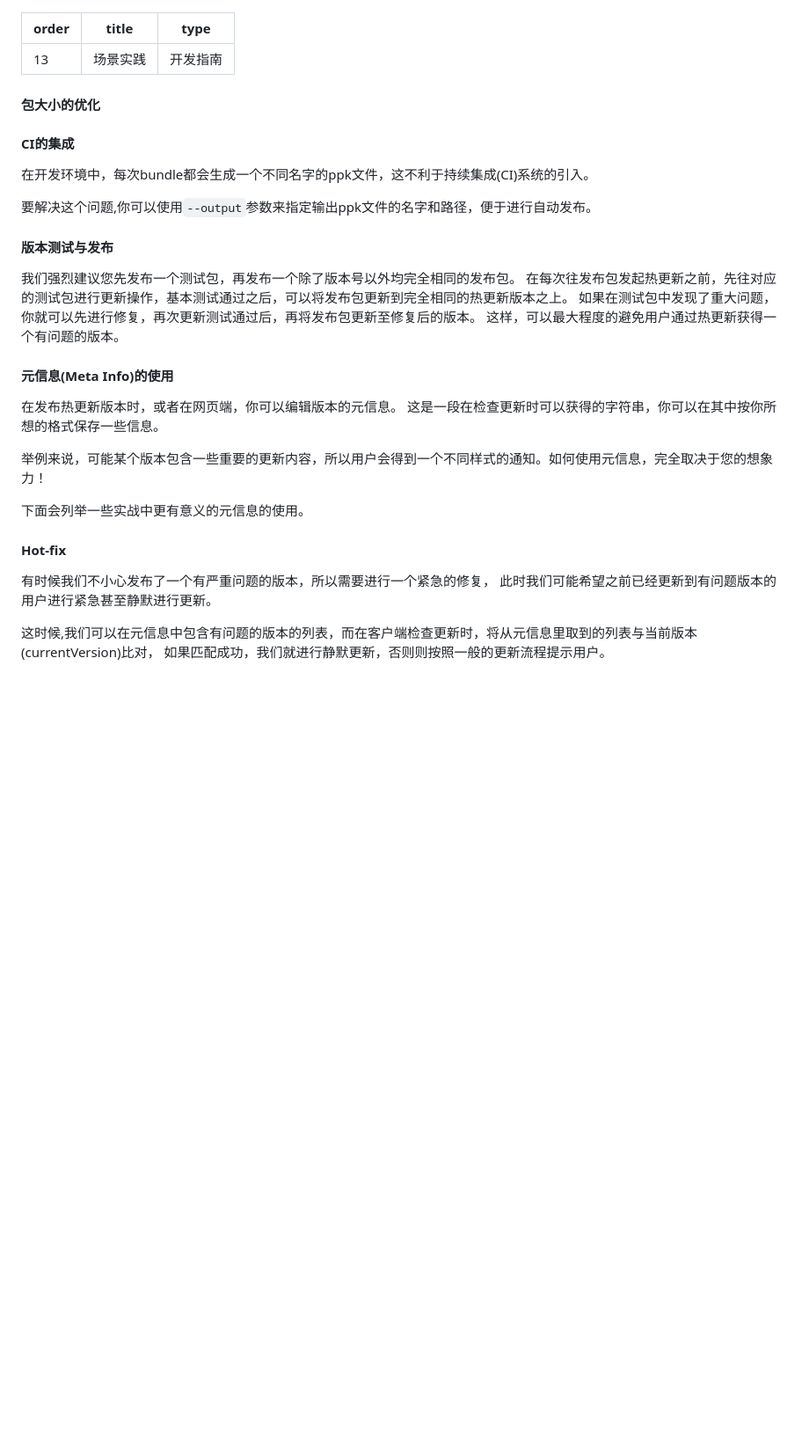
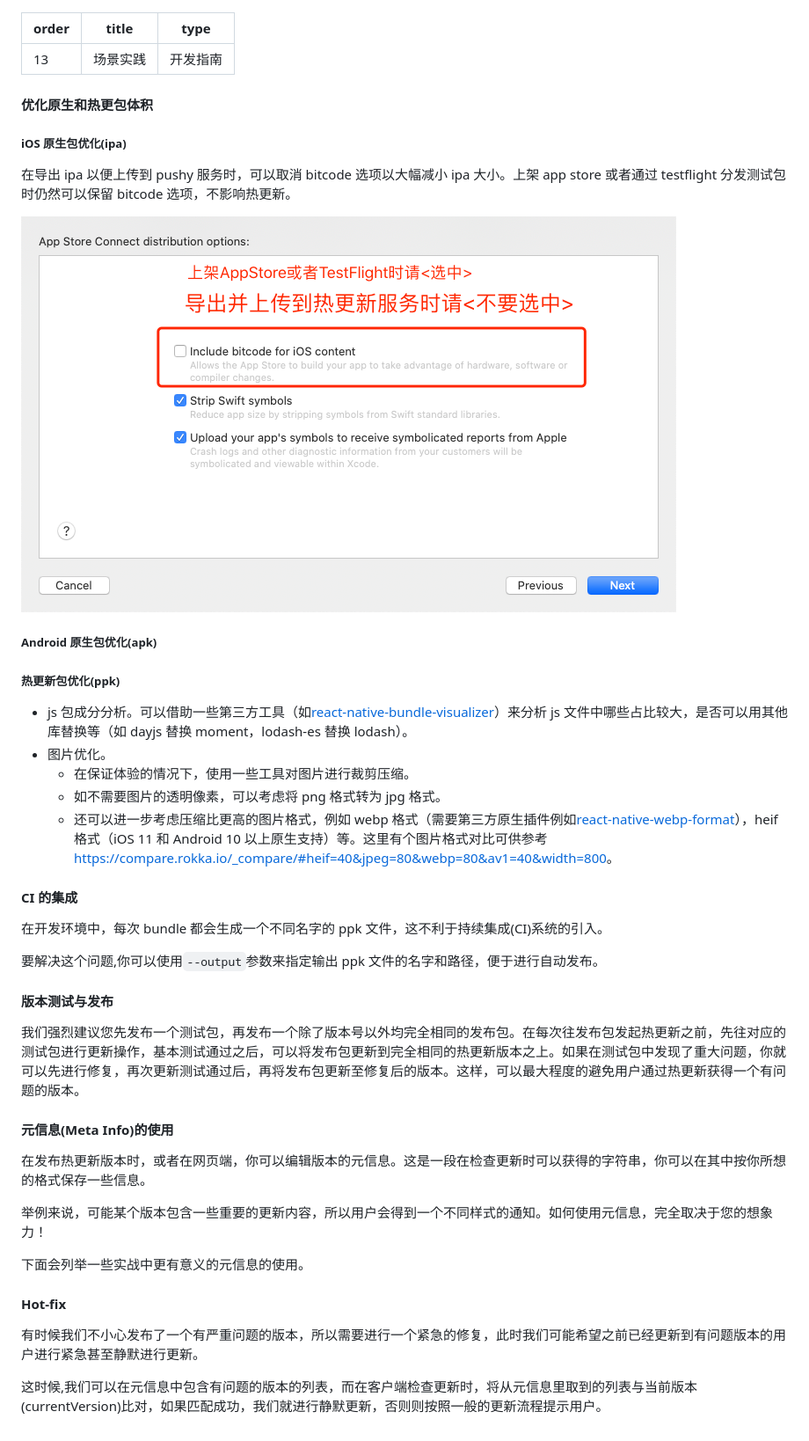
Before and after one commit to reactnativecn/pushy-site, a Markdown page: site/docs/bestpractice.md, the part around the change. Shown at 88% size. Drawn GitHub-style; pictures changed too: site/docs/assets/bitcode.png (added); blank space fills up the shorter version.

Commit message:
Update bestpractice

```diff
--- a/site/docs/bestpractice.md
+++ b/site/docs/bestpractice.md
@@ -4,28 +4,37 @@ title: 场景实践
 type: 开发指南
 ---
 
+#### 优化原生和热更包体积
 
-#### 包大小的优化
+##### iOS 原生包优化(ipa)
 
+在导出 ipa 以便上传到 pushy 服务时，可以取消 bitcode 选项以大幅减小 ipa 大小。上架 app store 或者通过 testflight 分发测试包时仍然可以保留 bitcode 选项，不影响热更新。
 
+![bitcode](./assets/bitcode.png)
 
-#### CI的集成
+##### Android 原生包优化(apk)
 
-在开发环境中，每次bundle都会生成一个不同名字的ppk文件，这不利于持续集成(CI)系统的引入。
+##### 热更新包优化(ppk)
 
-要解决这个问题,你可以使用`--output`参数来指定输出ppk文件的名字和路径，便于进行自动发布。
+- js 包成分分析。可以借助一些第三方工具（如[react-native-bundle-visualizer](https://github.com/IjzerenHein/react-native-bundle-visualizer)）来分析 js 文件中哪些占比较大，是否可以用其他库替换等（如 dayjs 替换 moment，lodash-es 替换 lodash）。
+- 图片优化。
+  - 在保证体验的情况下，使用一些工具对图片进行裁剪压缩。
+  - 如不需要图片的透明像素，可以考虑将 png 格式转为 jpg 格式。
+  - 还可以进一步考虑压缩比更高的图片格式，例如 webp 格式（需要第三方原生插件例如[react-native-webp-format](https://github.com/Aleksefo/react-native-webp-format#readme)），heif 格式（iOS 11 和 Android 10 以上原生支持）等。这里有个图片格式对比可供参考 <https://compare.rokka.io/_compare/#heif=40&jpeg=80&webp=80&av1=40&width=800>。
+
+#### CI 的集成
+
+在开发环境中，每次 bundle 都会生成一个不同名字的 ppk 文件，这不利于持续集成(CI)系统的引入。
+
+要解决这个问题,你可以使用`--output`参数来指定输出 ppk 文件的名字和路径，便于进行自动发布。
 
 #### 版本测试与发布
 
-我们强烈建议您先发布一个测试包，再发布一个除了版本号以外均完全相同的发布包。
-在每次往发布包发起热更新之前，先往对应的测试包进行更新操作，基本测试通过之后，可以将发布包更新到完全相同的热更新版本之上。
-如果在测试包中发现了重大问题，你就可以先进行修复，再次更新测试通过后，再将发布包更新至修复后的版本。
-这样，可以最大程度的避免用户通过热更新获得一个有问题的版本。
+我们强烈建议您先发布一个测试包，再发布一个除了版本号以外均完全相同的发布包。在每次往发布包发起热更新之前，先往对应的测试包进行更新操作，基本测试通过之后，可以将发布包更新到完全相同的热更新版本之上。如果在测试包中发现了重大问题，你就可以先进行修复，再次更新测试通过后，再将发布包更新至修复后的版本。这样，可以最大程度的避免用户通过热更新获得一个有问题的版本。
 
 #### 元信息(Meta Info)的使用
 
-在发布热更新版本时，或者在网页端，你可以编辑版本的元信息。
-这是一段在检查更新时可以获得的字符串，你可以在其中按你所想的格式保存一些信息。
+在发布热更新版本时，或者在网页端，你可以编辑版本的元信息。这是一段在检查更新时可以获得的字符串，你可以在其中按你所想的格式保存一些信息。
 
 举例来说，可能某个版本包含一些重要的更新内容，所以用户会得到一个不同样式的通知。如何使用元信息，完全取决于您的想象力！
 
@@ -33,8 +42,6 @@ type: 开发指南
 
 #### Hot-fix
 
-有时候我们不小心发布了一个有严重问题的版本，所以需要进行一个紧急的修复，
-此时我们可能希望之前已经更新到有问题版本的用户进行紧急甚至静默进行更新。
+有时候我们不小心发布了一个有严重问题的版本，所以需要进行一个紧急的修复，此时我们可能希望之前已经更新到有问题版本的用户进行紧急甚至静默进行更新。
 
-这时候,我们可以在元信息中包含有问题的版本的列表，而在客户端检查更新时，将从元信息里取到的列表与当前版本(currentVersion)比对，
-如果匹配成功，我们就进行静默更新，否则则按照一般的更新流程提示用户。
+这时候,我们可以在元信息中包含有问题的版本的列表，而在客户端检查更新时，将从元信息里取到的列表与当前版本(currentVersion)比对，如果匹配成功，我们就进行静默更新，否则则按照一般的更新流程提示用户。
```
Also changed, not shown: site/docs/faq.md (+26 -20 lines), 3 other files.
